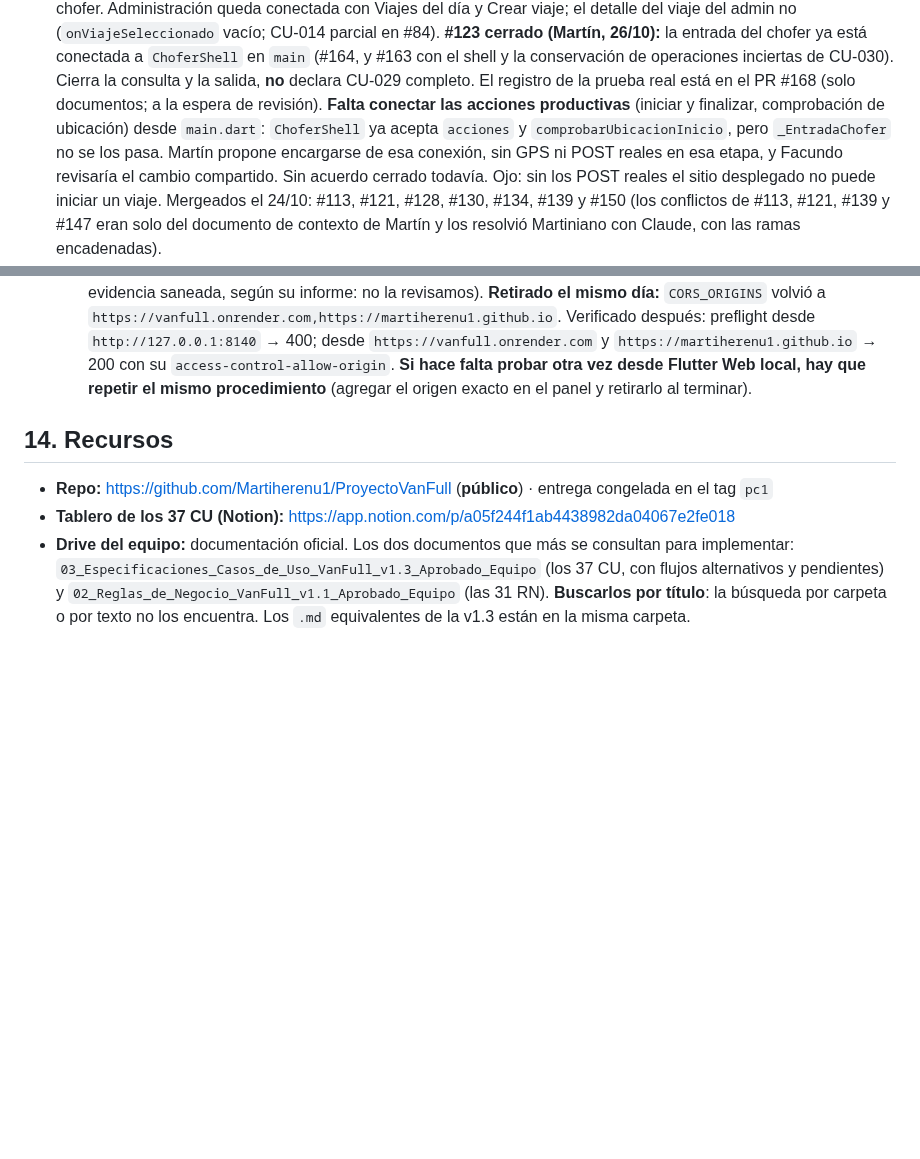
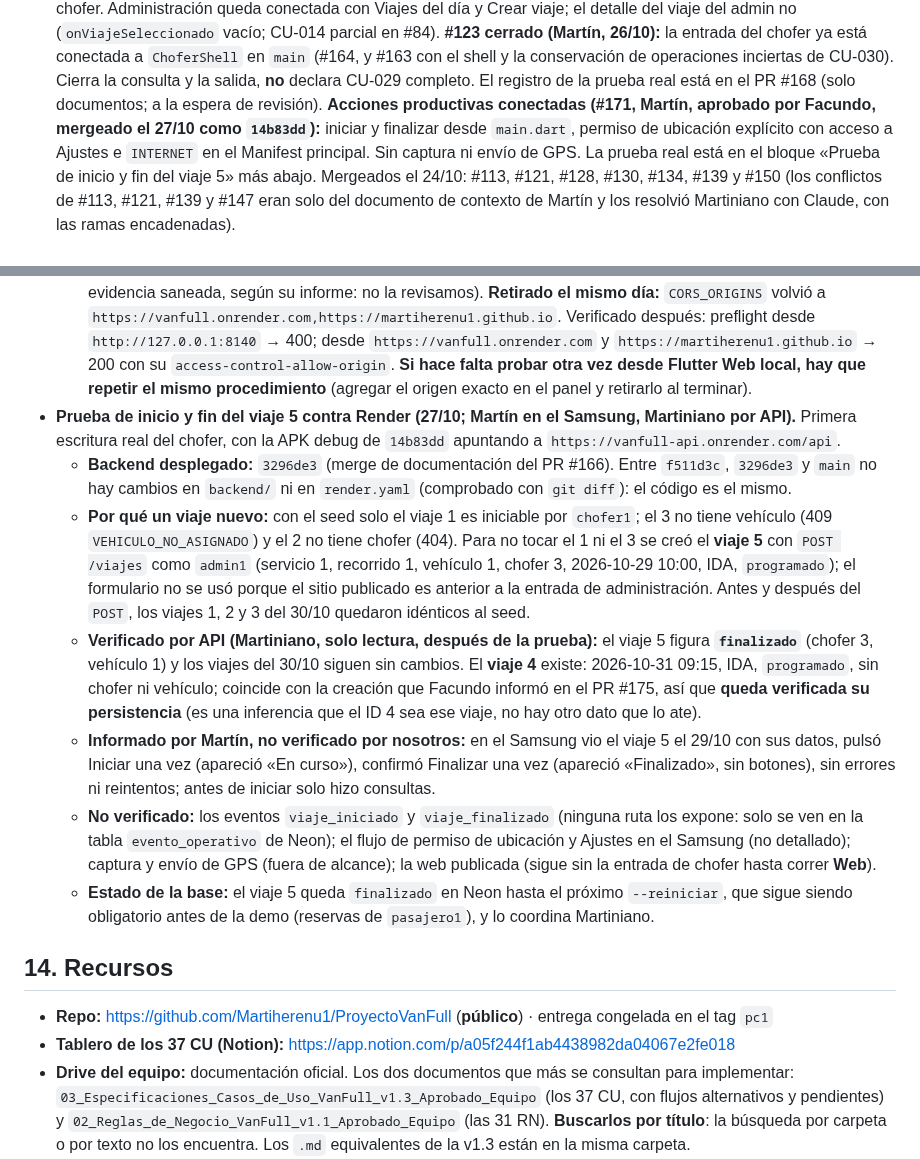
Before and after one commit to Martiherenu1/ProyectoVanFull, a Markdown page: Documentos/Sesiones/CONTEXTO.md, 2 parts joined by grey strips. Rendered like a GitHub page; blank space fills up the shorter version.

Commit message:
docs: CONTEXTO registra la prueba de inicio y fin del viaje 5 y la conexión de acciones del chofer
Co-Authored-By: Claude Sonnet 5.5 <noreply@anthropic.com>

```diff
--- a/Documentos/Sesiones/CONTEXTO.md
+++ b/Documentos/Sesiones/CONTEXTO.md
@@ -284,10 +284,10 @@ el 25/10, salvo acuerdo» de REPARTO-PC2 no rige, por decisión de Martiniano):
   **#123 cerrado (Martín, 26/10):** la entrada del chofer ya está conectada a `ChoferShell` en `main` (#164, y #163
   con el shell y la conservación de operaciones inciertas de CU-030). Cierra la consulta y la salida, **no** declara
   CU-029 completo. El registro de la prueba real está en el PR #168 (solo documentos; a la espera de revisión).
-  **Falta conectar las acciones productivas** (iniciar y finalizar, comprobación de ubicación) desde `main.dart`:
-  `ChoferShell` ya acepta `acciones` y `comprobarUbicacionInicio`, pero `_EntradaChofer` no se los pasa. Martín
-  propone encargarse de esa conexión, sin GPS ni POST reales en esa etapa, y Facundo revisaría el cambio compartido.
-  Sin acuerdo cerrado todavía. Ojo: sin los POST reales el sitio desplegado no puede iniciar un viaje.
+  **Acciones productivas conectadas (#171, Martín, aprobado por Facundo, mergeado el 27/10 como `14b83dd`):**
+  iniciar y finalizar desde `main.dart`, permiso de ubicación explícito con acceso a Ajustes e `INTERNET` en el
+  Manifest principal. Sin captura ni envío de GPS. La prueba real está en el bloque «Prueba de inicio y fin del
+  viaje 5» más abajo.
   Mergeados el 24/10: #113, #121, #128, #130, #134, #139 y #150 (los conflictos de #113, #121, #139 y #147
   eran solo del documento de contexto de Martín y los resolvió Martiniano con Claude, con las ramas encadenadas).
 - **Pasajero (Martiniano):** Pago (CU-014, #141) y Perfil (CU-001, #144) mergeados. Con #141 administración y dueño
@@ -360,6 +360,27 @@ el 25/10, salvo acuerdo» de REPARTO-PC2 no rige, por decisión de Martiniano):
     `https://martiherenu1.github.io` → 200 con su `access-control-allow-origin`. **Si hace falta probar otra vez
     desde Flutter Web local, hay que repetir el mismo procedimiento** (agregar el origen exacto en el panel y
     retirarlo al terminar).
+- **Prueba de inicio y fin del viaje 5 contra Render (27/10; Martín en el Samsung, Martiniano por API).** Primera
+  escritura real del chofer, con la APK debug de `14b83dd` apuntando a `https://vanfull-api.onrender.com/api`.
+  - **Backend desplegado:** `3296de3` (merge de documentación del PR #166). Entre `f511d3c`, `3296de3` y `main` no
+    hay cambios en `backend/` ni en `render.yaml` (comprobado con `git diff`): el código es el mismo.
+  - **Por qué un viaje nuevo:** con el seed solo el viaje 1 es iniciable por `chofer1`; el 3 no tiene vehículo
+    (409 `VEHICULO_NO_ASIGNADO`) y el 2 no tiene chofer (404). Para no tocar el 1 ni el 3 se creó el **viaje 5** con
+    `POST /viajes` como `admin1` (servicio 1, recorrido 1, vehículo 1, chofer 3, 2026-10-29 10:00, IDA,
+    `programado`); el formulario no se usó porque el sitio publicado es anterior a la entrada de administración.
+    Antes y después del `POST`, los viajes 1, 2 y 3 del 30/10 quedaron idénticos al seed.
+  - **Verificado por API (Martiniano, solo lectura, después de la prueba):** el viaje 5 figura **`finalizado`** (chofer 3,
+    vehículo 1) y los viajes del 30/10 siguen sin cambios. El **viaje 4** existe: 2026-10-31 09:15, IDA,
+    `programado`, sin chofer ni vehículo; coincide con la creación que Facundo informó en el PR #175, así que
+    **queda verificada su persistencia** (es una inferencia que el ID 4 sea ese viaje, no hay otro dato que lo ate).
+  - **Informado por Martín, no verificado por nosotros:** en el Samsung vio el viaje 5 el 29/10 con sus datos, pulsó
+    Iniciar una vez (apareció «En curso»), confirmó Finalizar una vez (apareció «Finalizado», sin botones), sin
+    errores ni reintentos; antes de iniciar solo hizo consultas.
+  - **No verificado:** los eventos `viaje_iniciado` y `viaje_finalizado` (ninguna ruta los expone: solo se ven en la
+    tabla `evento_operativo` de Neon); el flujo de permiso de ubicación y Ajustes en el Samsung (no detallado);
+    captura y envío de GPS (fuera de alcance); la web publicada (sigue sin la entrada de chofer hasta correr **Web**).
+  - **Estado de la base:** el viaje 5 queda `finalizado` en Neon hasta el próximo `--reiniciar`, que sigue siendo
+    obligatorio antes de la demo (reservas de `pasajero1`), y lo coordina Martiniano.
 
 ## 14. Recursos
 
```
